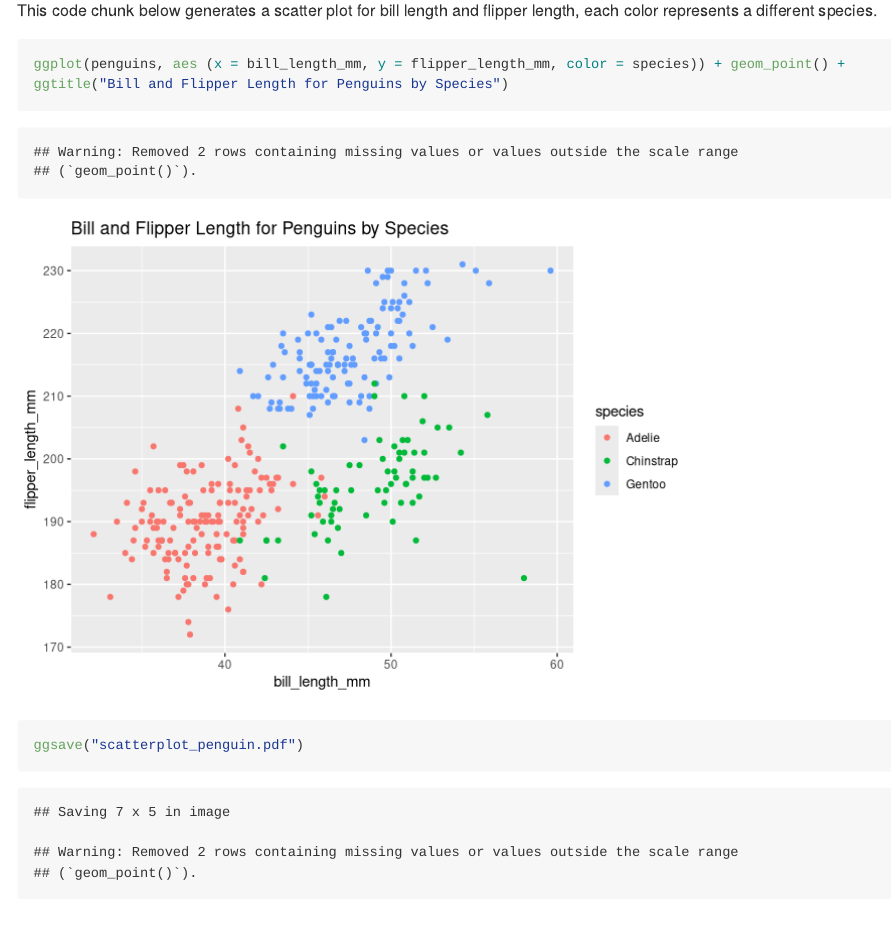
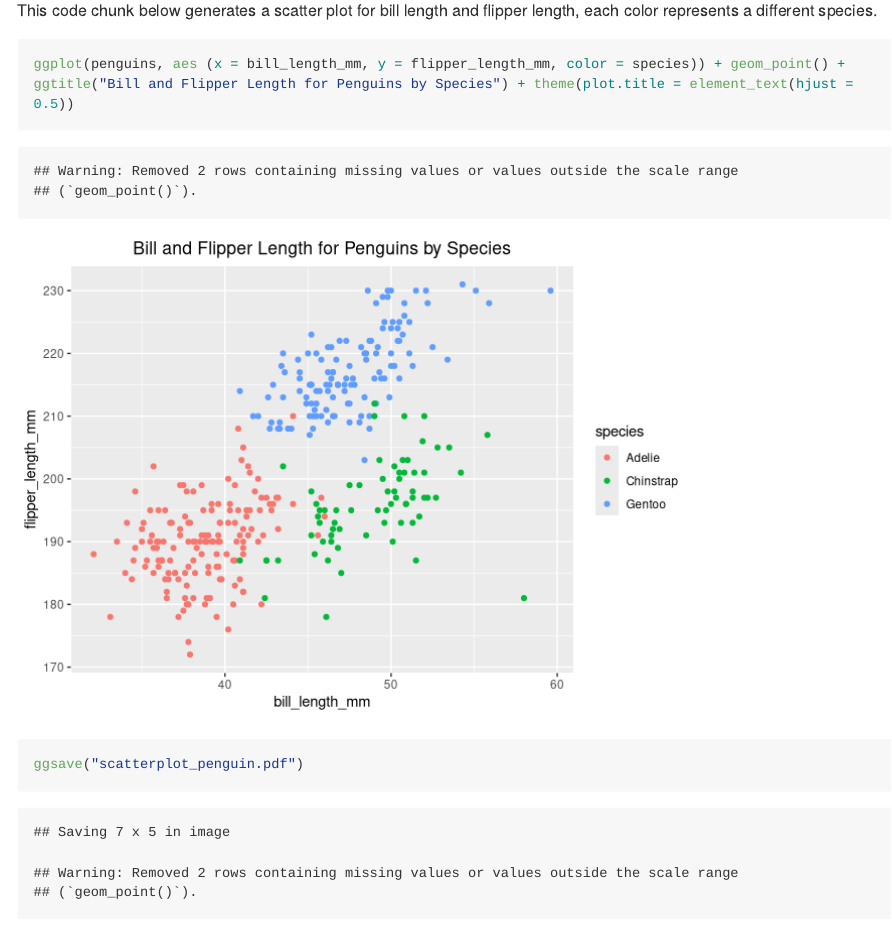
Before and after one commit to hlz2108/p8105_hw1_hlz2108, an R Markdown document (p8105_hw1_hlz2108.rmd): the page in a window 1100 px wide, from 3530 px down. Rendered offline with R 4.5, knitr and Pandoc, with nearby package versions; code that draws random numbers runs with fixed seeds of ours; long lines of code are wrapped.

Commit message:
Centering title of scatterplot

````diff
--- a/p8105_hw1_hlz2108.rmd
+++ b/p8105_hw1_hlz2108.rmd
@@ -87,7 +86,7 @@ The full breakdown of the **Penguins** dataset is:
 
 This code chunk below generates a scatter plot for bill length and flipper length, each color represents a different species.
 ```{r scatterplot_penguin}
-ggplot(penguins, aes (x = bill_length_mm, y = flipper_length_mm, color = species)) + geom_point() + ggtitle("Bill and Flipper Length for Penguins by Species")
+ggplot(penguins, aes (x = bill_length_mm, y = flipper_length_mm, color = species)) + geom_point() + ggtitle("Bill and Flipper Length for Penguins by Species") + theme(plot.title = element_text(hjust = 0.5))
 
 ggsave("scatterplot_penguin.pdf")
 ```
````
Also changed, not shown: p8105_hw1_hlz2108.md, p8105_hw1_hlz2108_files/figure-gfm/scatterplot_penguin-1.png, scatterplot_penguin.pdf, p8105_hw1_hlz2108.rmd (1 more changed lines).
